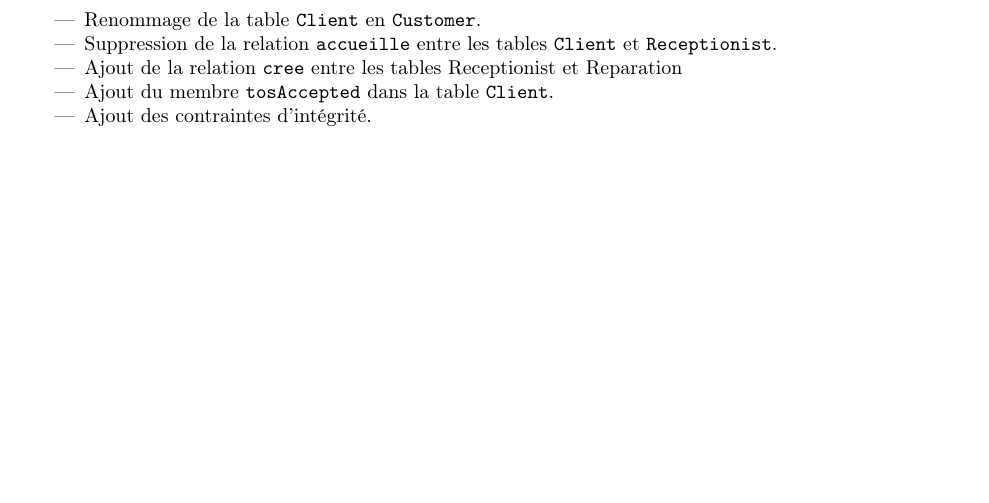
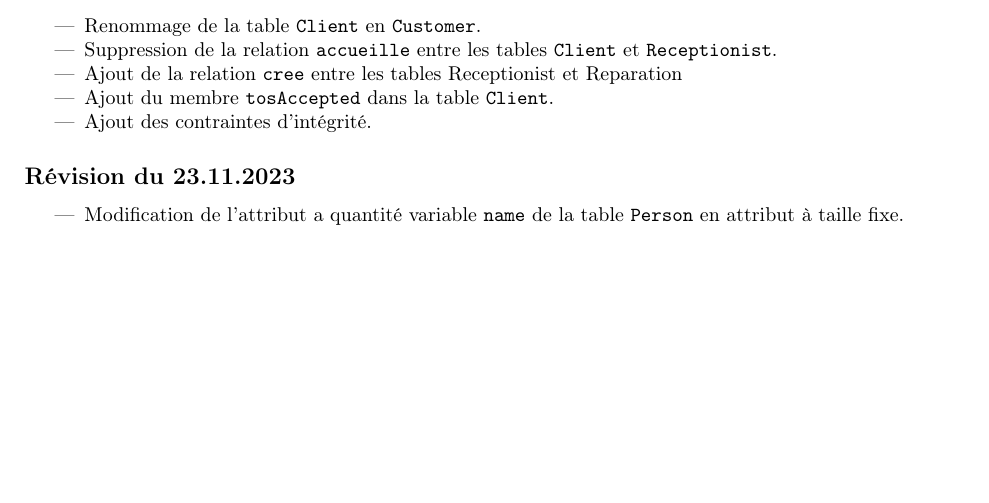
Before and after one commit to a-mango/BDR23-projet, a LaTeX document (doc/diagramme-concept.tex): part of page 3 of 3, cut so that both start at the same text, the shorter picture padded with empty space. Compiled offline with pdfLaTeX.

Commit message:
fix: modify table Person in conceptual diagram

```diff
--- a/doc/diagramme-concept.tex
+++ b/doc/diagramme-concept.tex
@@ -64,4 +64,10 @@
     \item Ajout des contraintes d'intégrité.
 \end{itemize}
 
+\subsection*{Révision du 23.11.2023}
+
+\begin{itemize}
+    \item Modification de l'attribut a quantité variable \texttt{name} de la table \texttt{Person} en attribut à taille fixe.
+\end{itemize}
+
 \end{document}
```
Also changed, not shown: doc/diagramme-relation.tex (+7 -0 lines), 1 other file.
